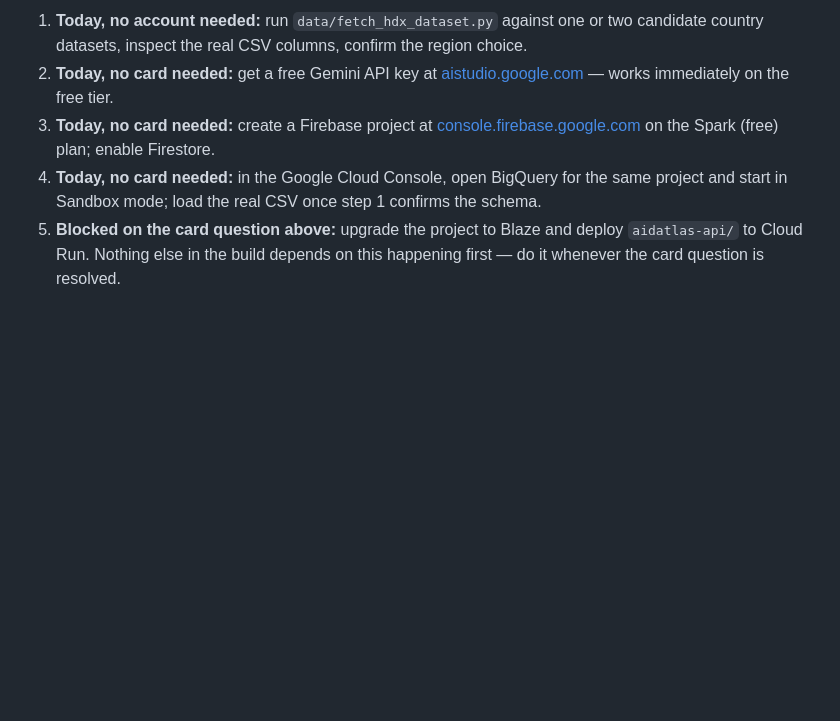
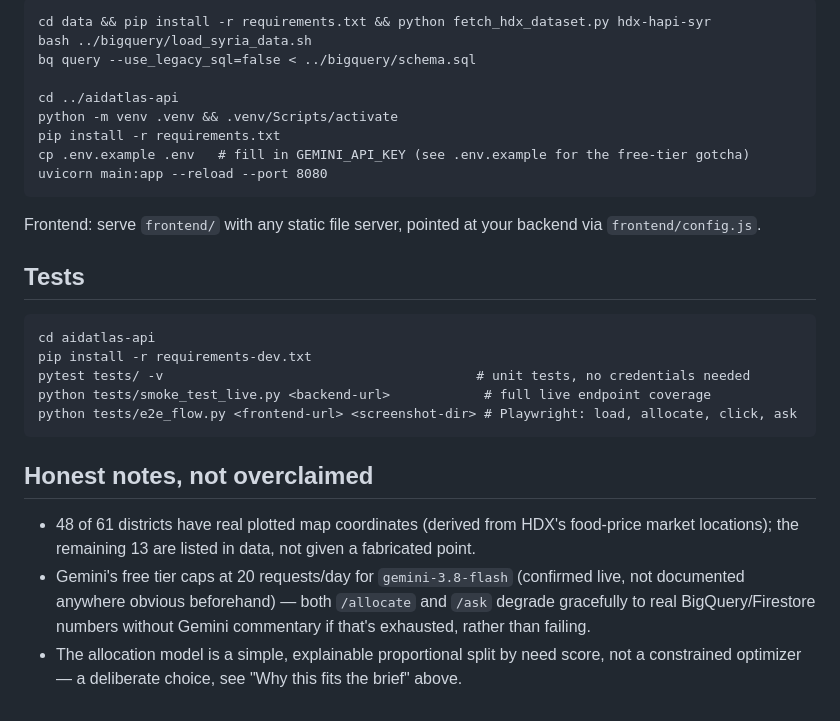
Before and after one commit to sainathch45/aidatlas, a Markdown page: README.md, the part around one of its changes. Drawn GitHub-style; blank space fills up the shorter version.

````diff
--- a/README.md
+++ b/README.md
@@ -40,6 +46,30 @@ aidatlas-api/   FastAPI service — becomes the Cloud Run deployment
 
-1. **Today, no account needed:** run `data/fetch_hdx_dataset.py` against one or two candidate country datasets, inspect the real CSV columns, confirm the region choice.
-2. **Today, no card needed:** get a free Gemini API key at [aistudio.google.com](https://aistudio.google.com) — works immediately on the free tier.
-3. **Today, no card needed:** create a Firebase project at [console.firebase.google.com](https://console.firebase.google.com) on the Spark (free) plan; enable Firestore.
-4. **Today, no card needed:** in the Google Cloud Console, open BigQuery for the same project and start in Sandbox mode; load the real CSV once step 1 confirms the schema.
-5. **Blocked on the card question above:** upgrade the project to Blaze and deploy `aidatlas-api/` to Cloud Run. Nothing else in the build depends on this happening first — do it whenever the card question is resolved.
+```
+cd data && pip install -r requirements.txt && python fetch_hdx_dataset.py hdx-hapi-syr
+bash ../bigquery/load_syria_data.sh
+bq query --use_legacy_sql=false < ../bigquery/schema.sql
+
+cd ../aidatlas-api
+python -m venv .venv && .venv/Scripts/activate
+pip install -r requirements.txt
+cp .env.example .env   # fill in GEMINI_API_KEY (see .env.example for the free-tier gotcha)
+uvicorn main:app --reload --port 8080
+```
+
+Frontend: serve `frontend/` with any static file server, pointed at your backend via `frontend/config.js`.
+
+## Tests
+
+```
+cd aidatlas-api
+pip install -r requirements-dev.txt
+pytest tests/ -v                                        # unit tests, no credentials needed
+python tests/smoke_test_live.py <backend-url>            # full live endpoint coverage
+python tests/e2e_flow.py <frontend-url> <screenshot-dir> # Playwright: load, allocate, click, ask
+```
+
+## Honest notes, not overclaimed
+
+- 48 of 61 districts have real plotted map coordinates (derived from HDX's food-price market locations); the remaining 13 are listed in data, not given a fabricated point.
+- Gemini's free tier caps at 20 requests/day for `gemini-3.8-flash` (confirmed live, not documented anywhere obvious beforehand) — both `/allocate` and `/ask` degrade gracefully to real BigQuery/Firestore numbers without Gemini commentary if that's exhausted, rather than failing.
+- The allocation model is a simple, explainable proportional split by need score, not a constrained optimizer — a deliberate choice, see "Why this fits the brief" above.
````
Also changed, not shown: other parts of README.md (+29 -23 lines).
